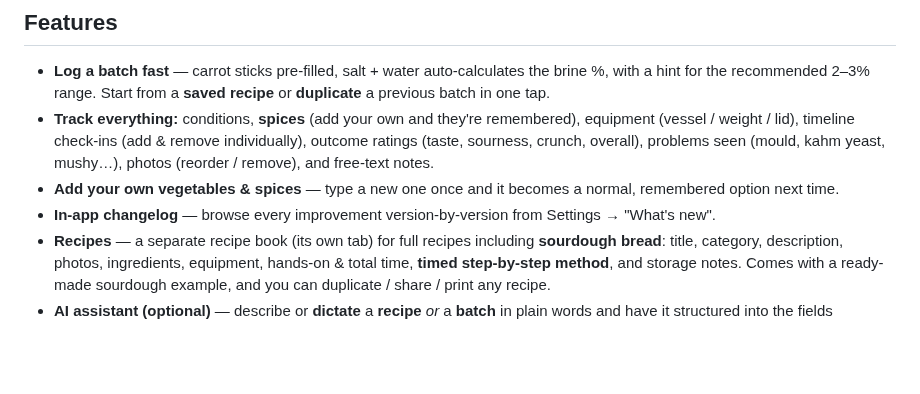
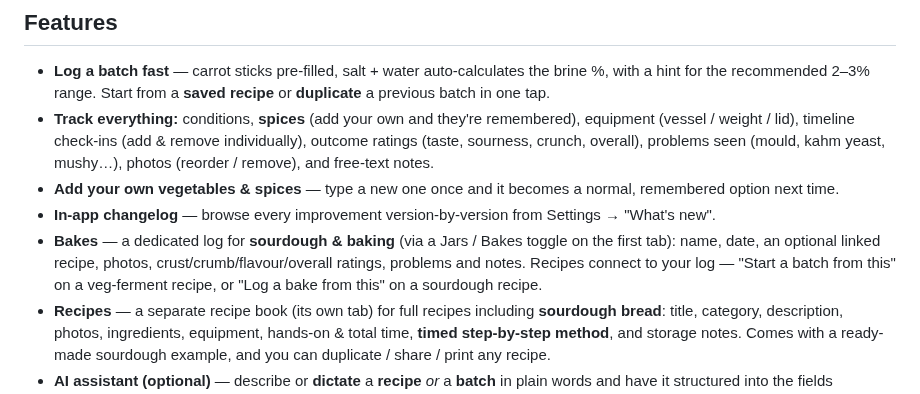
Before and after one commit to marsch124/MS-Claude-GitHub-Repository-One, a Markdown page: README.md, the part around the change. Rendered like a GitHub page; blank space fills up the shorter version.

```diff
--- a/README.md
+++ b/README.md
@@ -22,6 +22,10 @@ No account, no server, no cost.
   remembered option next time.
 - **In-app changelog** — browse every improvement version-by-version from Settings →
   "What's new".
+- **Bakes** — a dedicated log for **sourdough & baking** (via a Jars / Bakes toggle on the
+  first tab): name, date, an optional linked recipe, photos, crust/crumb/flavour/overall
+  ratings, problems and notes. Recipes connect to your log — "Start a batch from this" on a
+  veg-ferment recipe, or "Log a bake from this" on a sourdough recipe.
 - **Recipes** — a separate recipe book (its own tab) for full recipes including
   **sourdough bread**: title, category, description, photos, ingredients, equipment,
   hands-on & total time, **timed step-by-step method**, and storage notes. Comes with a
```
Also changed, not shown: docs/HOW-IT-WORKS.md (+13 -1 lines), docs/img/bakes.png (added), 7 other files.
